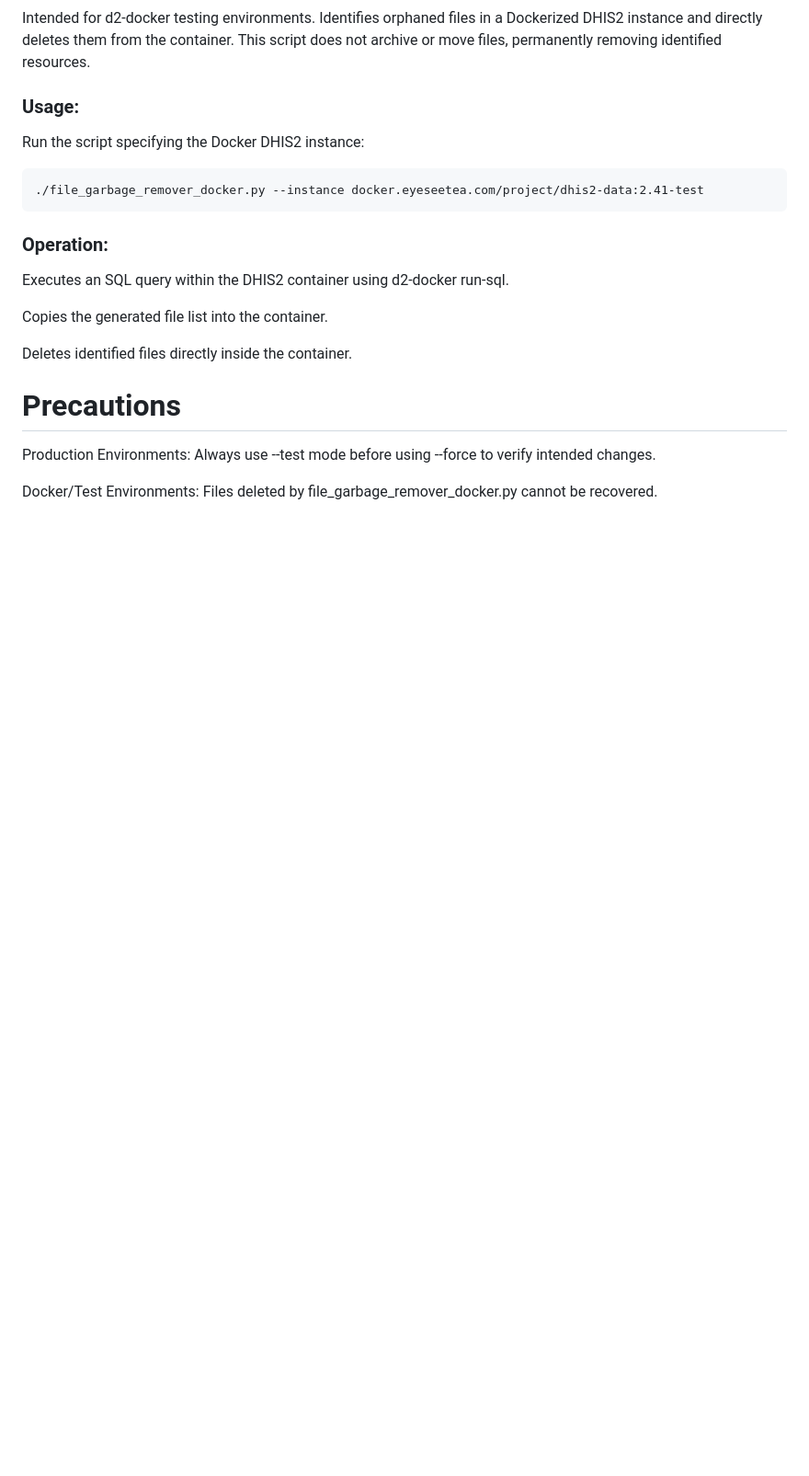
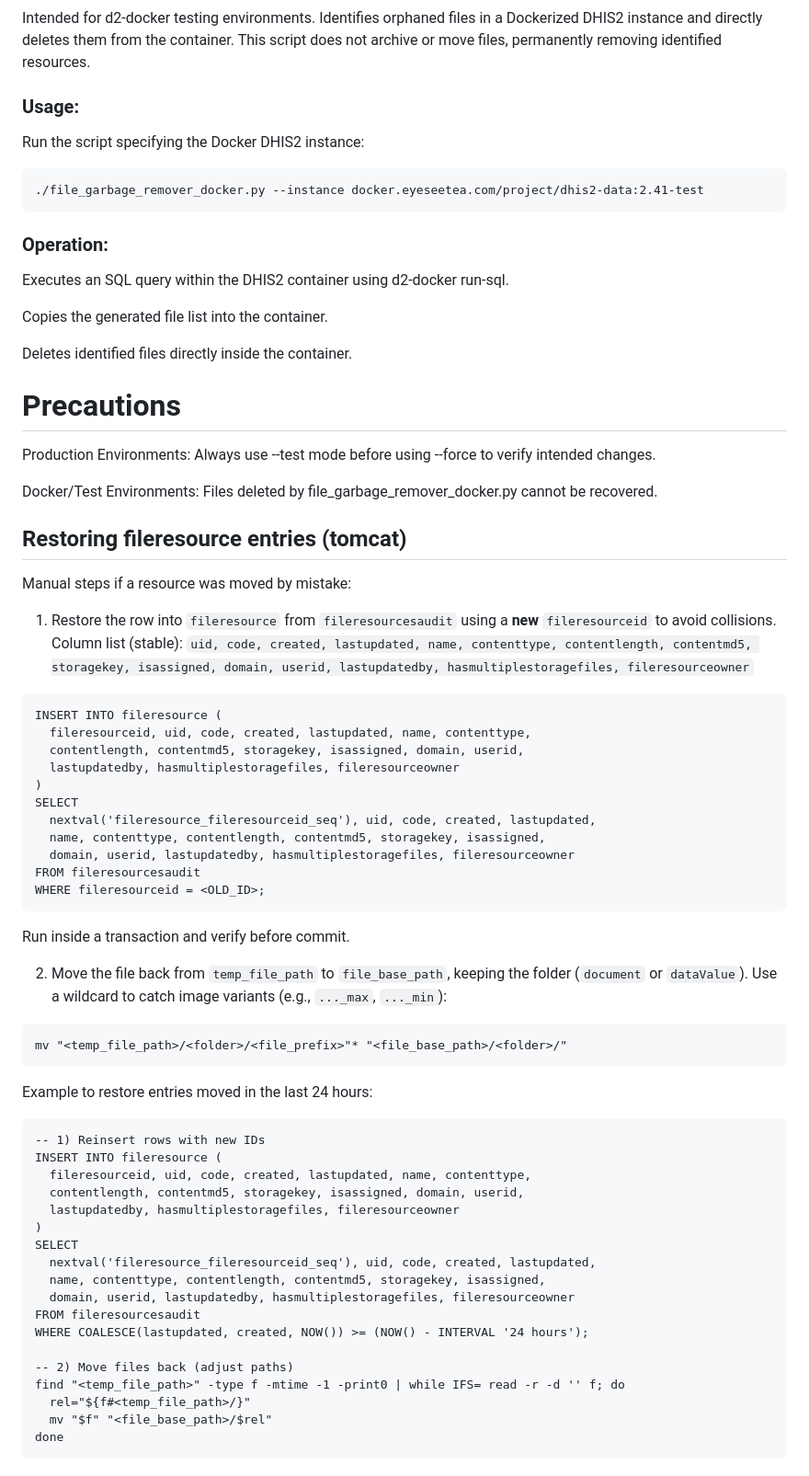
Before and after one commit to EyeSeeTea/ESTools, a Markdown page: DHIS2/file_garbage_remover/Readme.md, the part around the change. Shown at 92% size. GitHub-like rendering; blank space fills up the shorter version.

Commit message:
recovery instructions

````diff
--- a/DHIS2/file_garbage_remover/Readme.md
+++ b/DHIS2/file_garbage_remover/Readme.md
@@ -128,3 +128,50 @@ Deletes identified files directly inside the container.
 Production Environments: Always use --test mode before using --force to verify intended changes.
 
 Docker/Test Environments: Files deleted by file_garbage_remover_docker.py cannot be recovered.
+
+## Restoring fileresource entries (tomcat)
+
+Manual steps if a resource was moved by mistake:
+1) Restore the row into `fileresource` from `fileresourcesaudit` using a **new** `fileresourceid` to avoid collisions.
+Column list (stable): `uid, code, created, lastupdated, name, contenttype, contentlength, contentmd5, storagekey, isassigned, domain, userid, lastupdatedby, hasmultiplestoragefiles, fileresourceowner`
+```
+INSERT INTO fileresource (
+  fileresourceid, uid, code, created, lastupdated, name, contenttype,
+  contentlength, contentmd5, storagekey, isassigned, domain, userid,
+  lastupdatedby, hasmultiplestoragefiles, fileresourceowner
+)
+SELECT
+  nextval('fileresource_fileresourceid_seq'), uid, code, created, lastupdated,
+  name, contenttype, contentlength, contentmd5, storagekey, isassigned,
+  domain, userid, lastupdatedby, hasmultiplestoragefiles, fileresourceowner
+FROM fileresourcesaudit
+WHERE fileresourceid = <OLD_ID>;
+```
+Run inside a transaction and verify before commit.
+
+2) Move the file back from `temp_file_path` to `file_base_path`, keeping the folder (`document` or `dataValue`). Use a wildcard to catch image variants (e.g., `..._max`, `..._min`):
+```
+mv "<temp_file_path>/<folder>/<file_prefix>"* "<file_base_path>/<folder>/"
+```
+
+Example to restore entries moved in the last 24 hours:
+```
+-- 1) Reinsert rows with new IDs
+INSERT INTO fileresource (
+  fileresourceid, uid, code, created, lastupdated, name, contenttype,
+  contentlength, contentmd5, storagekey, isassigned, domain, userid,
+  lastupdatedby, hasmultiplestoragefiles, fileresourceowner
+)
+SELECT
+  nextval('fileresource_fileresourceid_seq'), uid, code, created, lastupdated,
+  name, contenttype, contentlength, contentmd5, storagekey, isassigned,
+  domain, userid, lastupdatedby, hasmultiplestoragefiles, fileresourceowner
+FROM fileresourcesaudit
+WHERE COALESCE(lastupdated, created, NOW()) >= (NOW() - INTERVAL '24 hours');
+
+-- 2) Move files back (adjust paths)
+find "<temp_file_path>" -type f -mtime -1 -print0 | while IFS= read -r -d '' f; do
+  rel="${f#<temp_file_path>/}"
+  mv "$f" "<file_base_path>/$rel"
+done
+```
````
